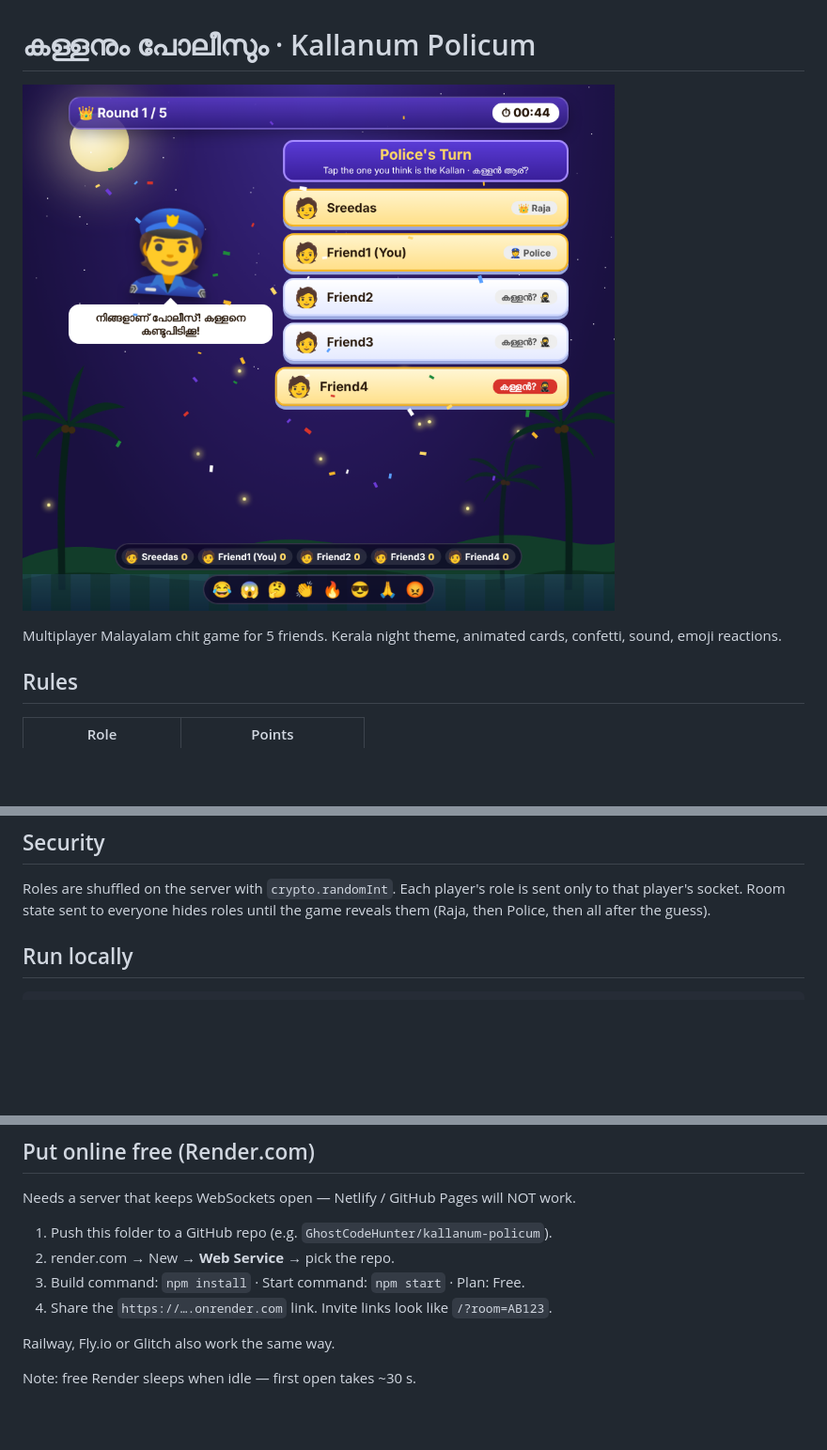
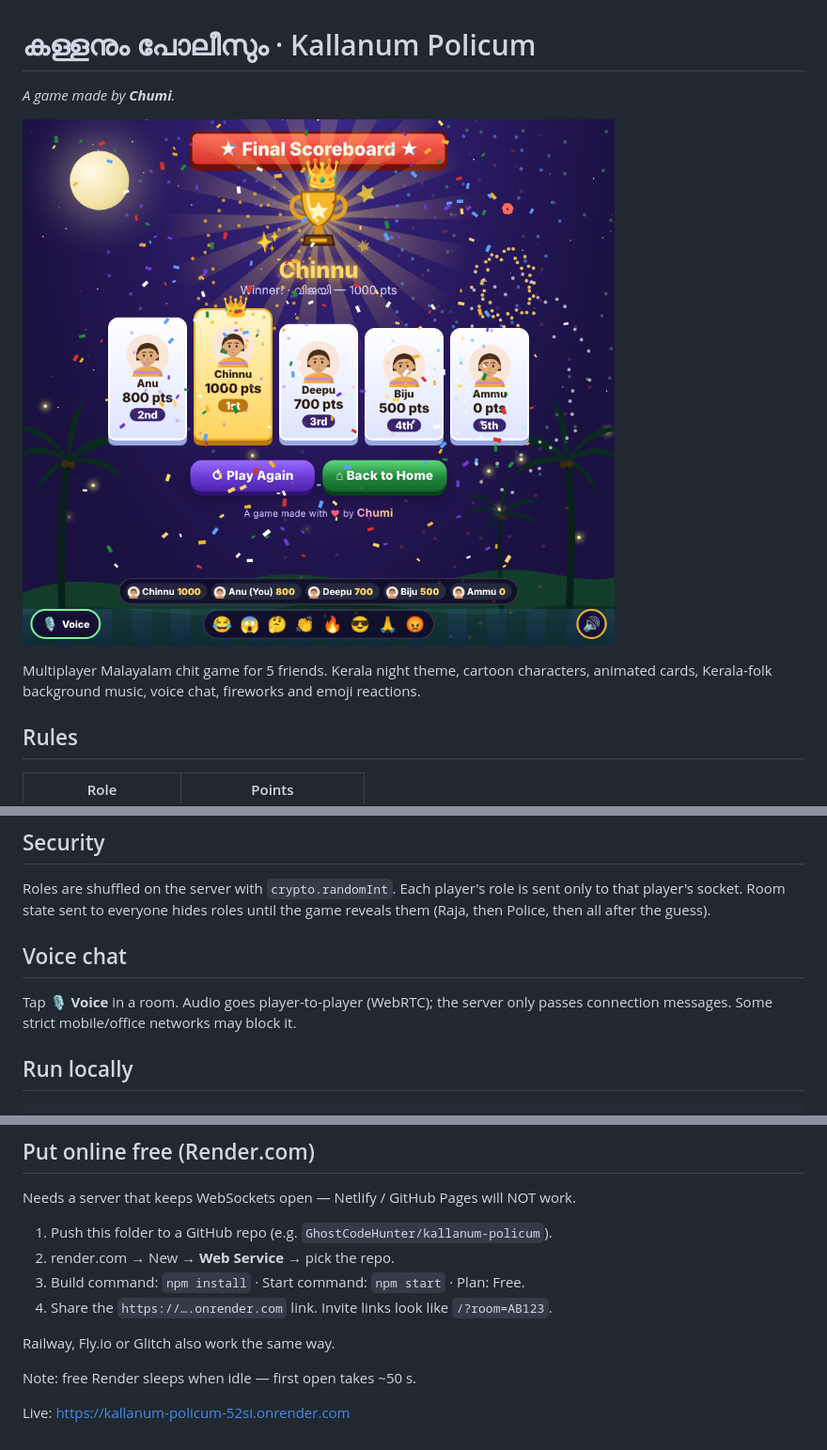
Before and after one commit to GhostCodeHunter/kallanum-policum, a Markdown page: README.md, 3 parts joined by grey strips. Shown at 94% size. Rendered like a GitHub page; pictures changed too: screenshot.png; blank space fills up the shorter version.

````diff
--- a/README.md
+++ b/README.md
@@ -1,8 +1,10 @@
 # കള്ളനും പോലീസും · Kallanum Policum
 
-![Police turn](screenshot.png)
+_A game made by **Chumi**._
 
-Multiplayer Malayalam chit game for 5 friends. Kerala night theme, animated cards, confetti, sound, emoji reactions.
+![Final scoreboard](screenshot.png)
+
+Multiplayer Malayalam chit game for 5 friends. Kerala night theme, cartoon characters, animated cards, Kerala-folk background music, voice chat, fireworks and emoji reactions.
 
 ## Rules
 | Role | Points |
@@ -17,6 +19,9 @@ Flow: create room → share code → 5th player joins → server shuffles chits
 
 ## Security
 Roles are shuffled on the server with `crypto.randomInt`. Each player's role is sent only to that player's socket. Room state sent to everyone hides roles until the game reveals them (Raja, then Police, then all after the guess).
+
+## Voice chat
+Tap **🎙️ Voice** in a room. Audio goes player-to-player (WebRTC); the server only passes connection messages. Some strict mobile/office networks may block it.
 
 ## Run locally
 ```bash
@@ -35,4 +40,6 @@ Needs a server that keeps WebSockets open — Netlify / GitHub Pages will NOT wo
 
 Railway, Fly.io or Glitch also work the same way.
 
-Note: free Render sleeps when idle — first open takes ~30 s.
+Note: free Render sleeps when idle — first open takes ~50 s.
+
+Live: https://kallanum-policum-52si.onrender.com
````
Also changed, not shown: 4 other files.
